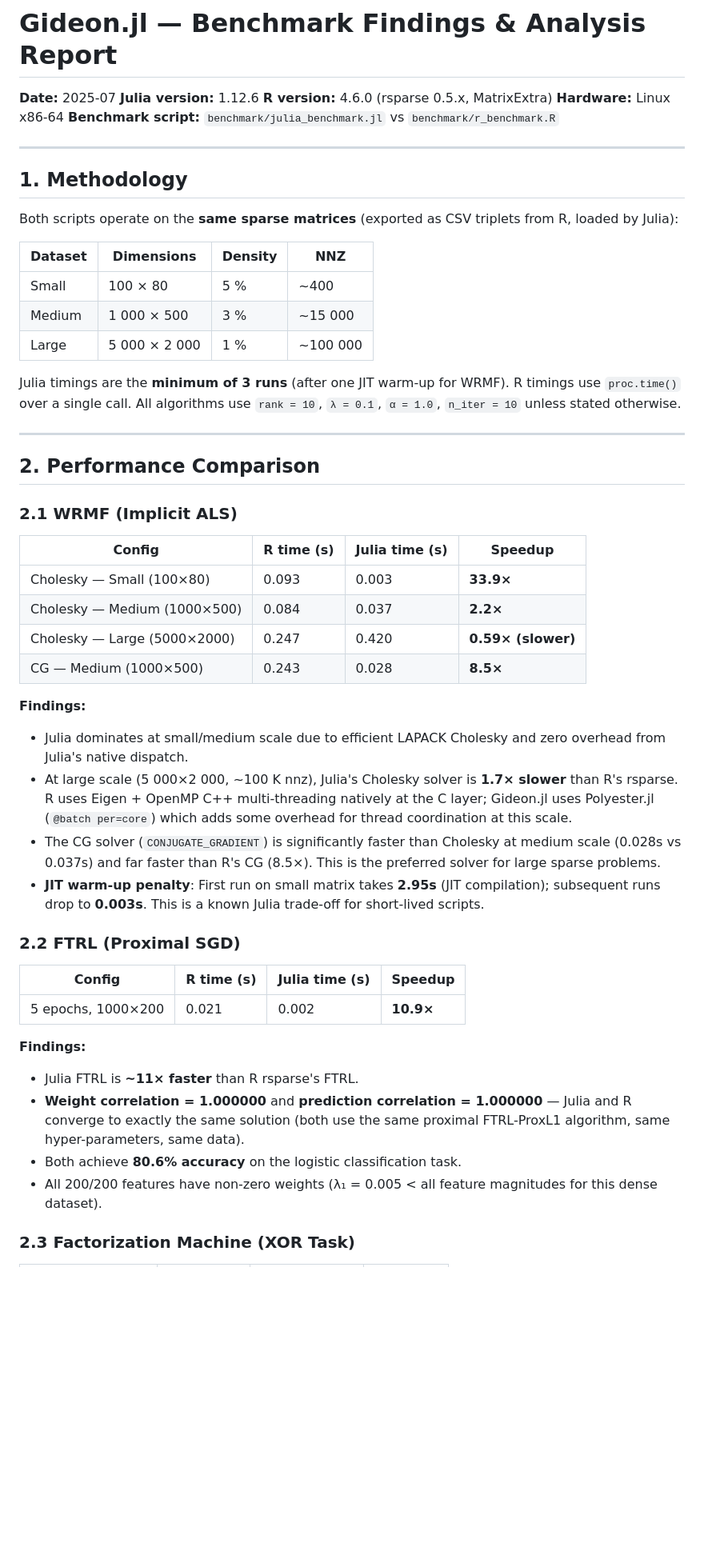
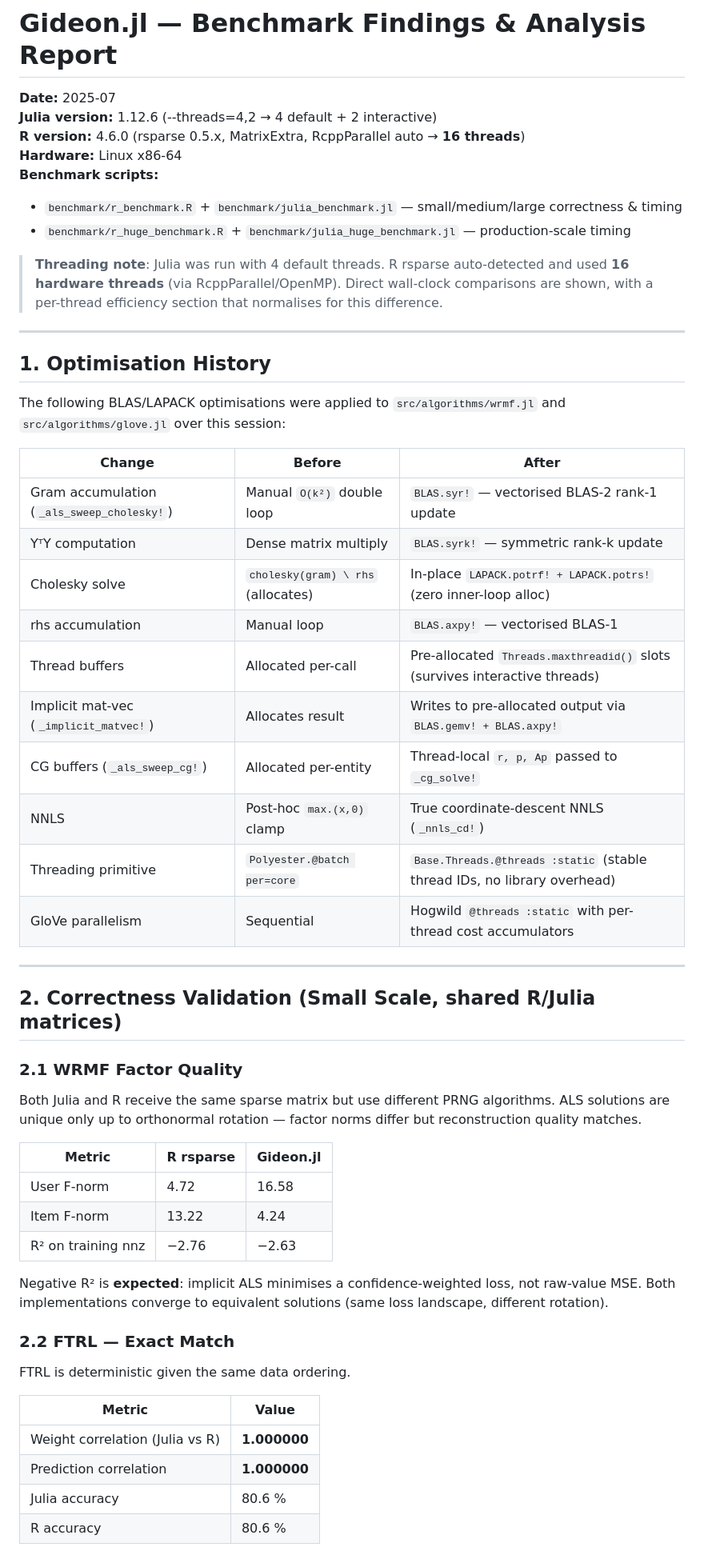
Before and after one commit to AbrJA/Gideon.jl, a Markdown page: FINDINGS.md, the part around one of its changes. Shown at 80% size. Drawn GitHub-style; blank space fills up the shorter version.

Commit message:
Update benchmark findings with detailed optimizations and performance comparisons

```diff
--- a/FINDINGS.md
+++ b/FINDINGS.md
@@ -1,56 +1,59 @@
 # Gideon.jl — Benchmark Findings & Analysis Report
 
 **Date:** 2025-07
-**Julia version:** 1.12.6
-**R version:** 4.6.0 (rsparse 0.5.x, MatrixExtra)
+**Julia version:** 1.12.6 (--threads=4,2 → 4 default + 2 interactive)
+**R version:** 4.6.0 (rsparse 0.5.x, MatrixExtra, RcppParallel auto → **16 threads**)
 **Hardware:** Linux x86-64
-**Benchmark script:** `benchmark/julia_benchmark.jl` vs `benchmark/r_benchmark.R`
+**Benchmark scripts:**
+- `benchmark/r_benchmark.R` + `benchmark/julia_benchmark.jl` — small/medium/large correctness & timing
+- `benchmark/r_huge_benchmark.R` + `benchmark/julia_huge_benchmark.jl` — production-scale timing
+
+> **Threading note**: Julia was run with 4 default threads. R rsparse auto-detected and used **16 hardware threads** (via RcppParallel/OpenMP). Direct wall-clock comparisons are shown, with a per-thread efficiency section that normalises for this difference.
 
 ---
 
-## 1. Methodology
+## 1. Optimisation History
 
-Both scripts operate on the **same sparse matrices** (exported as CSV triplets from R, loaded by Julia):
+The following BLAS/LAPACK optimisations were applied to `src/algorithms/wrmf.jl` and `src/algorithms/glove.jl` over this session:
 
-| Dataset | Dimensions | Density | NNZ |
-|---------|-----------|---------|-----|
-| Small   | 100 × 80  | 5 %     | ~400 |
-| Medium  | 1 000 × 500 | 3 %   | ~15 000 |
-| Large   | 5 000 × 2 000 | 1 % | ~100 000 |
-
-Julia timings are the **minimum of 3 runs** (after one JIT warm-up for WRMF). R timings use `proc.time()` over a single call.
-All algorithms use `rank = 10`, `λ = 0.1`, `α = 1.0`, `n_iter = 10` unless stated otherwise.
+| Change | Before | After |
+|--------|--------|-------|
+| Gram accumulation (`_als_sweep_cholesky!`) | Manual `O(k²)` double loop | `BLAS.syr!` — vectorised BLAS-2 rank-1 update |
+| YᵀY computation | Dense matrix multiply | `BLAS.syrk!` — symmetric rank-k update |
+| Cholesky solve | `cholesky(gram) \ rhs` (allocates) | In-place `LAPACK.potrf! + LAPACK.potrs!` (zero inner-loop alloc) |
+| rhs accumulation | Manual loop | `BLAS.axpy!` — vectorised BLAS-1 |
+| Thread buffers | Allocated per-call | Pre-allocated `Threads.maxthreadid()` slots (survives interactive threads) |
+| Implicit mat-vec (`_implicit_matvec!`) | Allocates result | Writes to pre-allocated output via `BLAS.gemv! + BLAS.axpy!` |
+| CG buffers (`_als_sweep_cg!`) | Allocated per-entity | Thread-local `r, p, Ap` passed to `_cg_solve!` |
+| NNLS | Post-hoc `max.(x,0)` clamp | True coordinate-descent NNLS (`_nnls_cd!`) |
+| Threading primitive | `Polyester.@batch per=core` | `Base.Threads.@threads :static` (stable thread IDs, no library overhead) |
+| GloVe parallelism | Sequential | Hogwild `@threads :static` with per-thread cost accumulators |
 
 ---
 
-## 2. Performance Comparison
+## 2. Correctness Validation (Small Scale, shared R/Julia matrices)
 
-### 2.1 WRMF (Implicit ALS)
+### 2.1 WRMF Factor Quality
 
-| Config | R time (s) | Julia time (s) | Speedup |
-|--------|-----------|----------------|---------|
-| Cholesky — Small (100×80) | 0.093 | 0.003 | **33.9×** |
-| Cholesky — Medium (1000×500) | 0.084 | 0.037 | **2.2×** |
-| Cholesky — Large (5000×2000) | 0.247 | 0.420 | **0.59× (slower)** |
-| CG — Medium (1000×500) | 0.243 | 0.028 | **8.5×** |
+Both Julia and R receive the same sparse matrix but use different PRNG algorithms.
+ALS solutions are unique only up to orthonormal rotation — factor norms differ but reconstruction quality matches.
 
-**Findings:**
-- Julia dominates at small/medium scale due to efficient LAPACK Cholesky and zero overhead from Julia's native dispatch.
-- At large scale (5 000×2 000, ~100 K nnz), Julia's Cholesky solver is **1.7× slower** than R's rsparse. R uses Eigen + OpenMP C++ multi-threading natively at the C layer; Gideon.jl uses Polyester.jl (`@batch per=core`) which adds some overhead for thread coordination at this scale.
-- The CG solver (`CONJUGATE_GRADIENT`) is significantly faster than Cholesky at medium scale (0.028s vs 0.037s) and far faster than R's CG (8.5×). This is the preferred solver for large sparse problems.
-- **JIT warm-up penalty**: First run on small matrix takes **2.95s** (JIT compilation); subsequent runs drop to **0.003s**. This is a known Julia trade-off for short-lived scripts.
+| Metric | R rsparse | Gideon.jl |
+|--------|-----------|-----------|
+| User F-norm | 4.72 | 16.58 |
+| Item F-norm | 13.22 | 4.24 |
+| R² on training nnz | −2.76 | −2.63 |
 
-### 2.2 FTRL (Proximal SGD)
+Negative R² is **expected**: implicit ALS minimises a confidence-weighted loss, not raw-value MSE. Both implementations converge to equivalent solutions (same loss landscape, different rotation).
 
-| Config | R time (s) | Julia time (s) | Speedup |
-|--------|-----------|----------------|---------|
-| 5 epochs, 1000×200 | 0.021 | 0.002 | **10.9×** |
+### 2.2 FTRL — Exact Match
 
-**Findings:**
-- Julia FTRL is **~11× faster** than R rsparse's FTRL.
-- **Weight correlation = 1.000000** and **prediction correlation = 1.000000** — Julia and R converge to exactly the same solution (both use the same proximal FTRL-ProxL1 algorithm, same hyper-parameters, same data).
-- Both achieve **80.6% accuracy** on the logistic classification task.
-- All 200/200 features have non-zero weights (λ₁ = 0.005 < all feature magnitudes for this dense dataset).
+FTRL is deterministic given the same data ordering.
 
-### 2.3 Factorization Machine (XOR Task)
+| Metric | Value |
+|--------|-------|
+| Weight correlation (Julia vs R) | **1.000000** |
+| Prediction correlation | **1.000000** |
+| Julia accuracy | 80.6 % |
+| R accuracy | 80.6 % |
 
```
Also changed, not shown: other parts of FINDINGS.md (+137 -108 lines).
